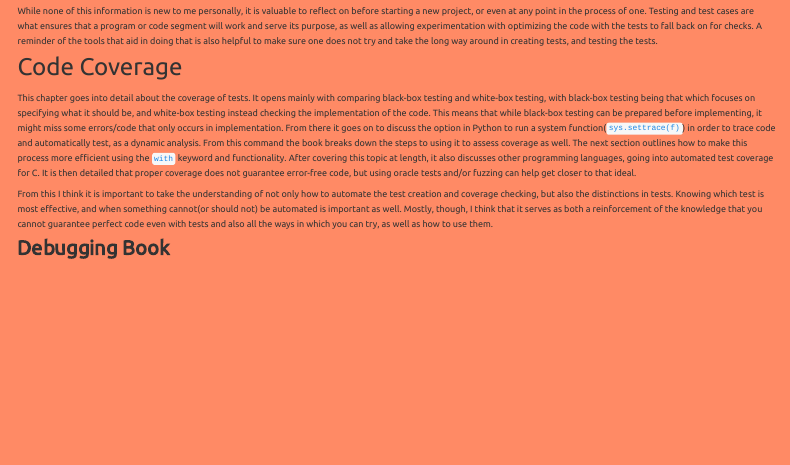
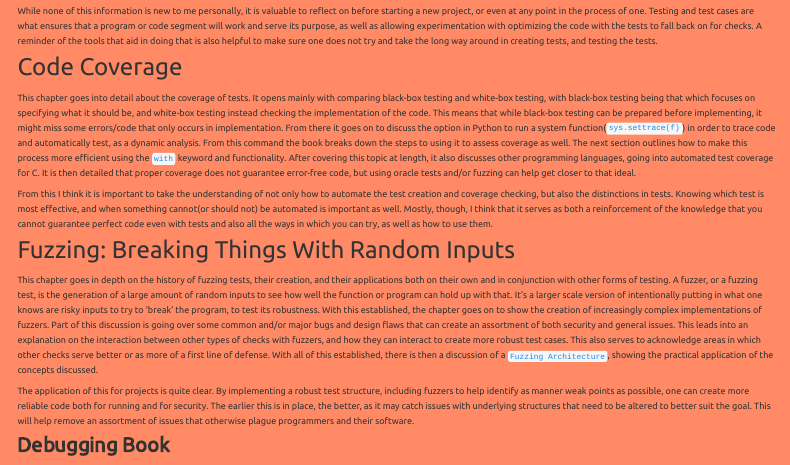
Before and after one commit to boulais01/MBCompSci203, a Quarto document (precis/index.qmd): the page in a window 1100 px wide, from 610 px down. Rendered offline with R 4.5, knitr and Pandoc in place of Quarto, with nearby package versions; menus at the side of the page are left out.

Commit message:
feat: add FB3 professional precis

```diff
--- a/precis/index.qmd
+++ b/precis/index.qmd
@@ -105,6 +105,30 @@ not) be automated is important as well. Mostly, though, I think that it serves a
 both a reinforcement of the knowledge that you cannot guarantee perfect code even
 with tests and also all the ways in which you can try, as well as how to use them.
 
+### Fuzzing: Breaking Things With Random Inputs
 
+This chapter goes in depth on the history of fuzzing tests, their creation, and
+their applications both on their own and in conjunction with other forms of
+testing. A fuzzer, or a fuzzing test, is the generation of a large amount of
+random inputs to see how well the function or program can hold up with that.
+It's a larger scale version of intentionally putting in what one knows are risky
+inputs to try to 'break' the program, to test its robustness. With this
+established, the chapter goes on to show the creation of increasingly complex
+implementations of fuzzers. Part of this discussion is going over some common
+and/or major bugs and design flaws that can create an assortment of both
+security and general issues. This leads into an explanation on the interaction
+between other types of checks with fuzzers, and how they can interact to create
+more robust test cases. This also serves to acknowledge areas in which other
+checks serve better or as more of a first line of defense. With all of this
+established, there is then a discussion of a `Fuzzing Architecture`, showing
+the practical application of the concepts discussed.
+
+The application of this for projects is quite clear. By implementing a robust
+test structure, including fuzzers to help identify as manner weak points as
+possible, one can create more reliable code both for running and for security.
+The earlier this is in place, the better, as it may catch issues with underlying
+structures that need to be altered to better suit the goal. This will help
+remove an assortment of issues that otherwise plague programmers and their
+software.
 
 ## Debugging Book
```
